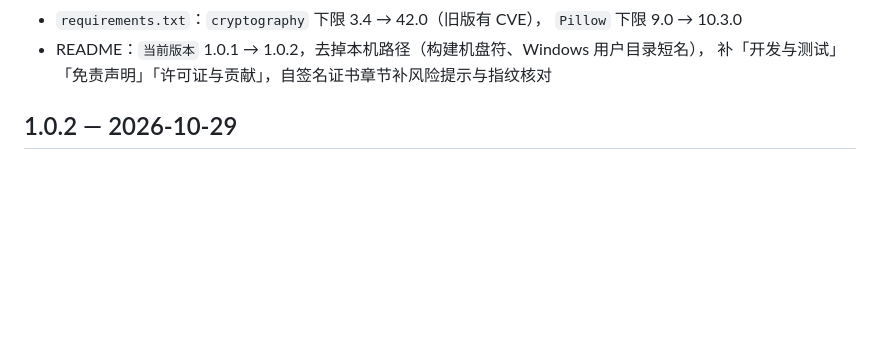
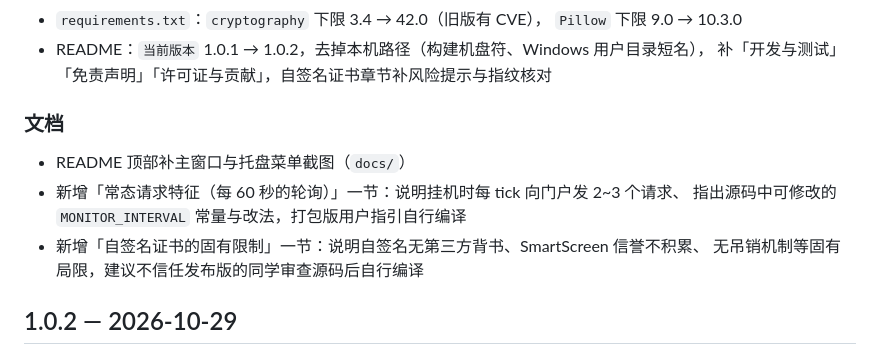
Before and after one commit to Mark20240805/campus-network-auto-login, a Markdown page: CHANGELOG.md, the part around the change. Drawn GitHub-style; blank space fills up the shorter version.

```diff
--- a/CHANGELOG.md
+++ b/CHANGELOG.md
@@ -54,6 +54,14 @@
   `Pillow` 下限 9.0 → 10.3.0
 - README：`当前版本` 1.0.1 → 1.0.2，去掉本机路径（构建机盘符、Windows 用户目录短名），
   补「开发与测试」「免责声明」「许可证与贡献」，自签名证书章节补风险提示与指纹核对
+
+### 文档
+
+- README 顶部补主窗口与托盘菜单截图（`docs/`）
+- 新增「常态请求特征（每 60 秒的轮询）」一节：说明挂机时每 tick 向门户发 2~3 个请求、
+  指出源码中可修改的 `MONITOR_INTERVAL` 常量与改法，打包版用户指引自行编译
+- 新增「自签名证书的固有限制」一节：说明自签名无第三方背书、SmartScreen 信誉不积累、
+  无吊销机制等固有局限，建议不信任发布版的同学审查源码后自行编译
 
 ## 1.0.2 — 2026-10-29
 
```
Also changed, not shown: README.md (+43 -0 lines), docs/screenshot-main.png (added), docs/screenshot-tray.png (added).
